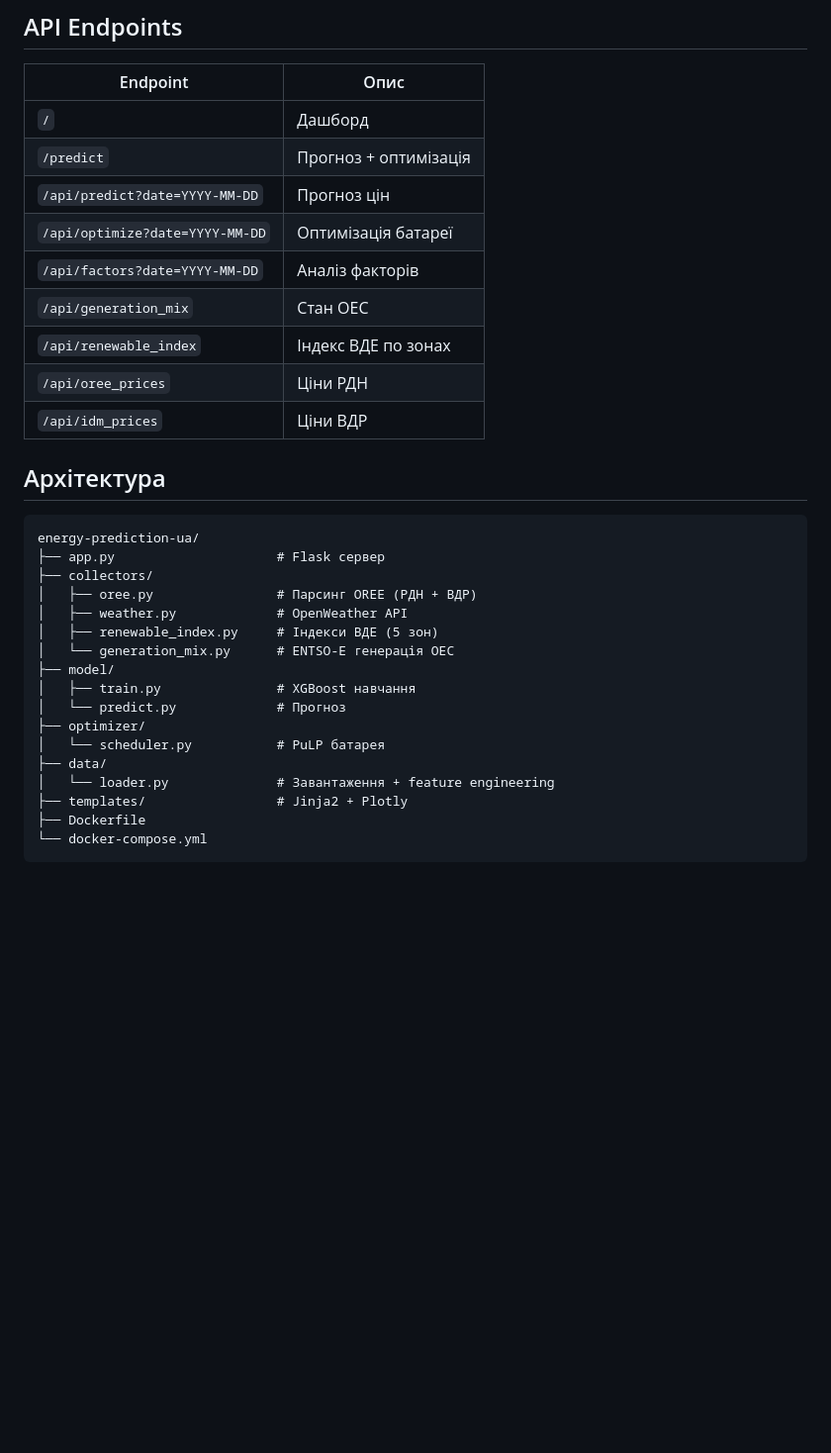
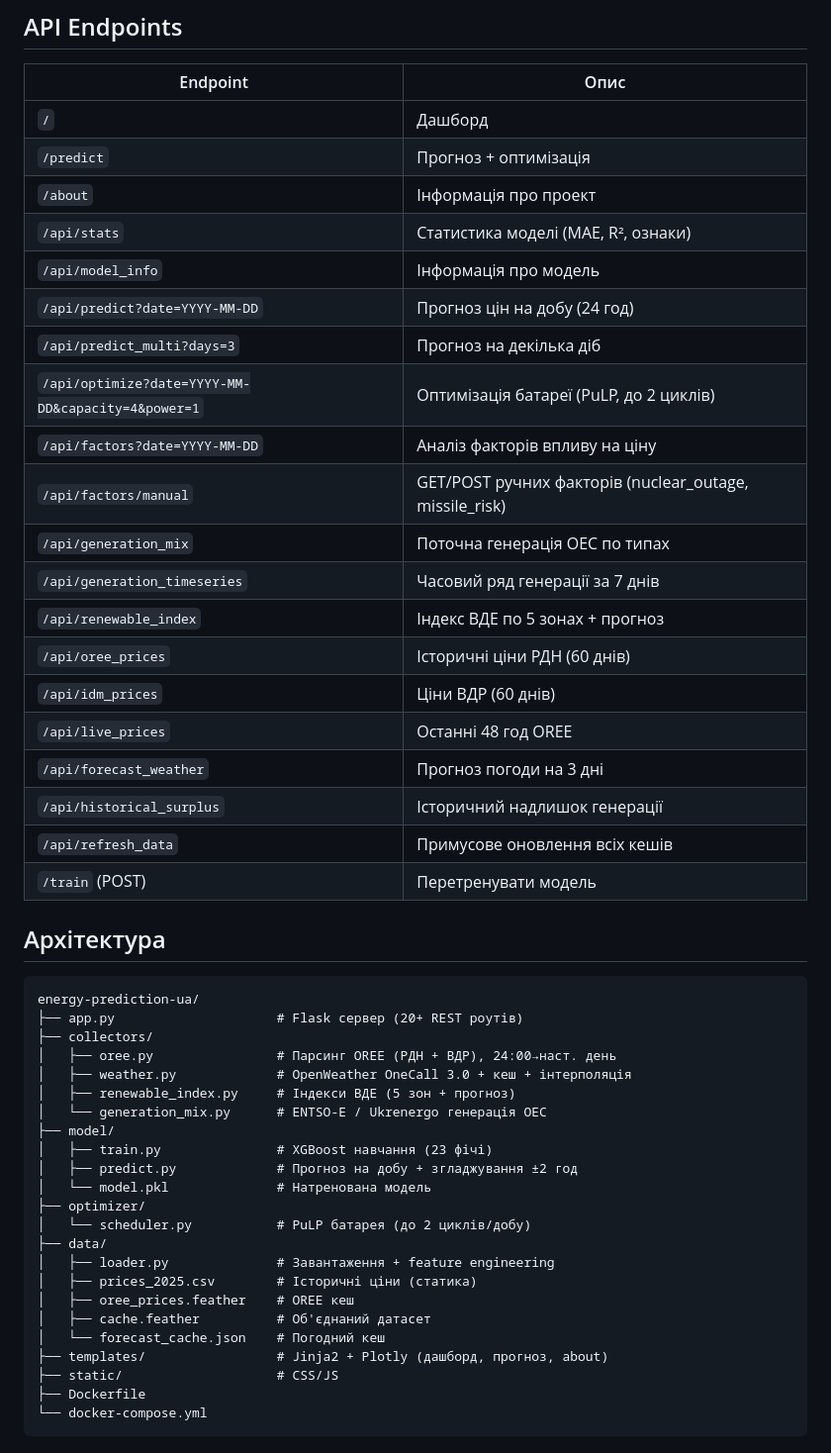
Before and after one commit to Olegkg2018/energy-prediction-ua, a Markdown page: README.md, the part around one of its changes. Shown at 99% size. Drawn GitHub-style; blank space fills up the shorter version.

Commit message:
docs: update README — 23 features, 2 battery cycles, all endpoints
- Features 23 (solar_radiation + days_since_epoch)
- Battery: up to 2 cycles/day for spring/autumn duck curve
- Added price smoothing, weather caching, OREE 24h fix
- All 20+ API endpoints documented
- Architecture updated with all files and caches

````diff
--- a/README.md
+++ b/README.md
@@ -58,32 +62,49 @@ python app.py
 |----------|------|
 | `/` | Дашборд |
 | `/predict` | Прогноз + оптимізація |
-| `/api/predict?date=YYYY-MM-DD` | Прогноз цін |
-| `/api/optimize?date=YYYY-MM-DD` | Оптимізація батареї |
-| `/api/factors?date=YYYY-MM-DD` | Аналіз факторів |
-| `/api/generation_mix` | Стан ОЕС |
-| `/api/renewable_index` | Індекс ВДЕ по зонах |
-| `/api/oree_prices` | Ціни РДН |
-| `/api/idm_prices` | Ціни ВДР |
+| `/about` | Інформація про проект |
+| `/api/stats` | Статистика моделі (MAE, R², ознаки) |
+| `/api/model_info` | Інформація про модель |
+| `/api/predict?date=YYYY-MM-DD` | Прогноз цін на добу (24 год) |
+| `/api/predict_multi?days=3` | Прогноз на декілька діб |
+| `/api/optimize?date=YYYY-MM-DD&capacity=4&power=1` | Оптимізація батареї (PuLP, до 2 циклів) |
+| `/api/factors?date=YYYY-MM-DD` | Аналіз факторів впливу на ціну |
+| `/api/factors/manual` | GET/POST ручних факторів (nuclear_outage, missile_risk) |
+| `/api/generation_mix` | Поточна генерація ОЕС по типах |
+| `/api/generation_timeseries` | Часовий ряд генерації за 7 днів |
+| `/api/renewable_index` | Індекс ВДЕ по 5 зонах + прогноз |
+| `/api/oree_prices` | Історичні ціни РДН (60 днів) |
+| `/api/idm_prices` | Ціни ВДР (60 днів) |
+| `/api/live_prices` | Останні 48 год OREE |
+| `/api/forecast_weather` | Прогноз погоди на 3 дні |
+| `/api/historical_surplus` | Історичний надлишок генерації |
+| `/api/refresh_data` | Примусове оновлення всіх кешів |
+| `/train` (POST) | Перетренувати модель |
 
 ## Архітектура
 
 ```
 energy-prediction-ua/
-├── app.py                     # Flask сервер
+├── app.py                     # Flask сервер (20+ REST роутів)
 ├── collectors/
-│   ├── oree.py                # Парсинг OREE (РДН + ВДР)
-│   ├── weather.py             # OpenWeather API
-│   ├── renewable_index.py     # Індекси ВДЕ (5 зон)
-│   └── generation_mix.py      # ENTSO-E генерація ОЕС
+│   ├── oree.py                # Парсинг OREE (РДН + ВДР), 24:00→наст. день
+│   ├── weather.py             # OpenWeather OneCall 3.0 + кеш + інтерполяція
+│   ├── renewable_index.py     # Індекси ВДЕ (5 зон + прогноз)
+│   └── generation_mix.py      # ENTSO-E / Ukrenergo генерація ОЕС
 ├── model/
-│   ├── train.py               # XGBoost навчання
-│   └── predict.py             # Прогноз
+│   ├── train.py               # XGBoost навчання (23 фічі)
+│   ├── predict.py             # Прогноз на добу + згладжування ±2 год
+│   └── model.pkl              # Натренована модель
 ├── optimizer/
-│   └── scheduler.py           # PuLP батарея
+│   └── scheduler.py           # PuLP батарея (до 2 циклів/добу)
 ├── data/
-│   └── loader.py              # Завантаження + feature engineering
-├── templates/                 # Jinja2 + Plotly
+│   ├── loader.py              # Завантаження + feature engineering
+│   ├── prices_2025.csv        # Історичні ціни (статика)
+│   ├── oree_prices.feather    # OREE кеш
+│   ├── cache.feather          # Об'єднаний датасет
+│   └── forecast_cache.json    # Погодний кеш
+├── templates/                 # Jinja2 + Plotly (дашборд, прогноз, about)
+├── static/                    # CSS/JS
 ├── Dockerfile
 └── docker-compose.yml
 ```
````
Also changed, not shown: other parts of README.md (+11 -7 lines).
